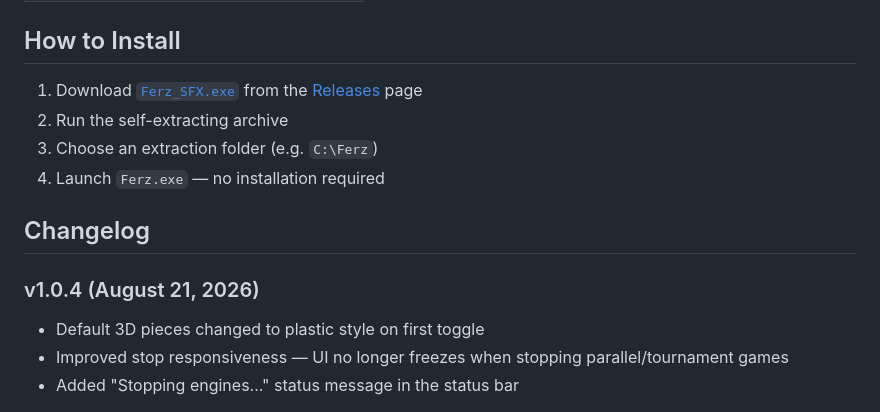
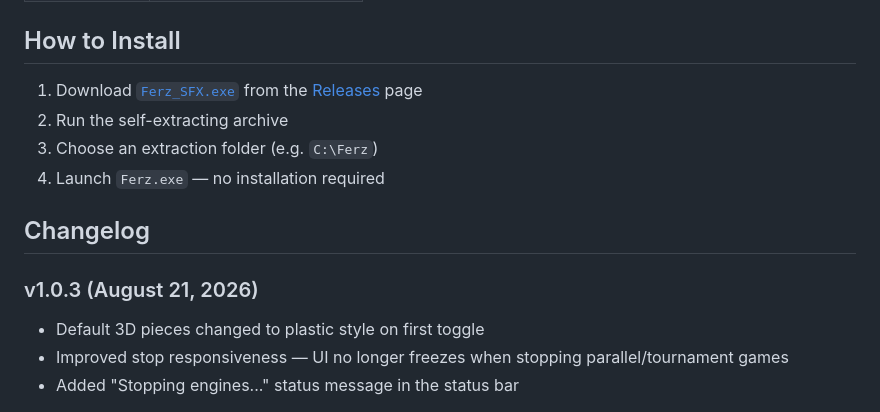
Before and after one commit to nkralev76-hue/ferz-chess, a Markdown page: README.md, the part around one of its changes. Rendered like a GitHub page.

Commit message:
Fix README: revert download links to v1.0.3

```diff
--- a/README.md
+++ b/README.md
@@ -54,7 +54,7 @@ Whether you're training for tournament play or just want a challenging opponent
 
 ## Changelog
 
-### v1.0.4 (August 21, 2026)
+### v1.0.3 (August 21, 2026)
 - Default 3D pieces changed to plastic style on first toggle
 - Improved stop responsiveness — UI no longer freezes when stopping parallel/tournament games
 - Added "Stopping engines..." status message in the status bar
```
Also changed, not shown: other parts of README.md (+2 -2 lines).
